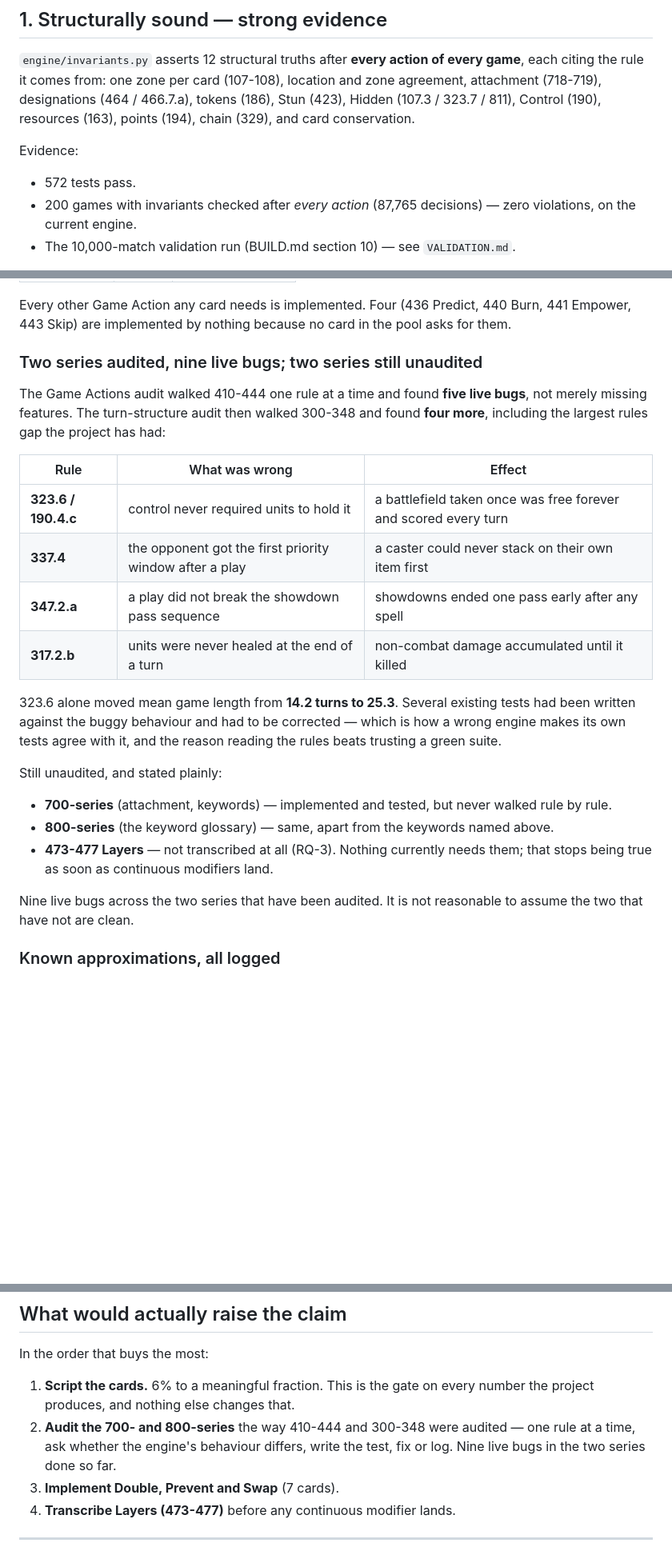
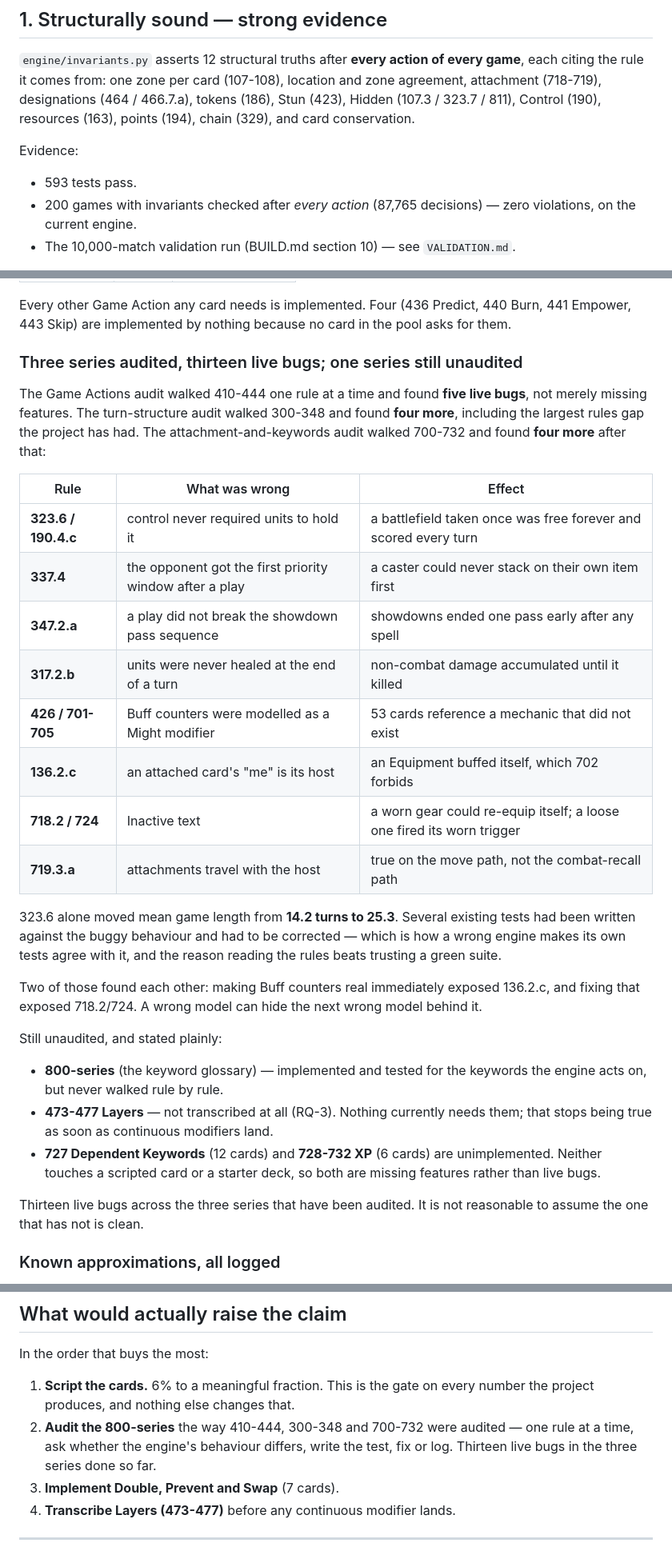
Before and after one commit to ebrisum/Basic_track_python_2020, a Markdown page: CORRECTNESS.md, 3 parts joined by grey strips. Shown at 80% size. Drawn GitHub-style; blank space fills up the shorter version.

```diff
--- a/CORRECTNESS.md
+++ b/CORRECTNESS.md
@@ -41,7 +41,7 @@ conservation.
 
 Evidence:
 
-- 572 tests pass.
+- 593 tests pass.
 - 200 games with invariants checked after *every action* (87,765 decisions)
   — zero violations, on the current engine.
 - The 10,000-match validation run (BUILD.md section 10) — see `VALIDATION.md`.
@@ -121,12 +121,13 @@ Every other Game Action any card needs is implemented. Four (436 Predict,
 440 Burn, 441 Empower, 443 Skip) are implemented by nothing because no card
 in the pool asks for them.
 
-### Two series audited, nine live bugs; two series still unaudited
+### Three series audited, thirteen live bugs; one series still unaudited
 
 The Game Actions audit walked 410-444 one rule at a time and found **five
-live bugs**, not merely missing features. The turn-structure audit then
-walked 300-348 and found **four more**, including the largest rules gap the
-project has had:
+live bugs**, not merely missing features. The turn-structure audit walked
+300-348 and found **four more**, including the largest rules gap the project
+has had. The attachment-and-keywords audit walked 700-732 and found **four
+more** after that:
 
 | Rule | What was wrong | Effect |
 | --- | --- | --- |
@@ -134,23 +135,32 @@ project has had:
 | **337.4** | the opponent got the first priority window after a play | a caster could never stack on their own item first |
 | **347.2.a** | a play did not break the showdown pass sequence | showdowns ended one pass early after any spell |
 | **317.2.b** | units were never healed at the end of a turn | non-combat damage accumulated until it killed |
+| **426 / 701-705** | Buff counters were modelled as a Might modifier | 53 cards reference a mechanic that did not exist |
+| **136.2.c** | an attached card's "me" is its host | an Equipment buffed itself, which 702 forbids |
+| **718.2 / 724** | Inactive text | a worn gear could re-equip itself; a loose one fired its worn trigger |
+| **719.3.a** | attachments travel with the host | true on the move path, not the combat-recall path |
 
 323.6 alone moved mean game length from **14.2 turns to 25.3**. Several
 existing tests had been written against the buggy behaviour and had to be
 corrected — which is how a wrong engine makes its own tests agree with it,
 and the reason reading the rules beats trusting a green suite.
 
+Two of those found each other: making Buff counters real immediately exposed
+136.2.c, and fixing that exposed 718.2/724. A wrong model can hide the next
+wrong model behind it.
+
 Still unaudited, and stated plainly:
 
-- **700-series** (attachment, keywords) — implemented and tested, but never
-  walked rule by rule.
-- **800-series** (the keyword glossary) — same, apart from the keywords
-  named above.
+- **800-series** (the keyword glossary) — implemented and tested for the
+  keywords the engine acts on, but never walked rule by rule.
 - **473-477 Layers** — not transcribed at all (RQ-3). Nothing currently
   needs them; that stops being true as soon as continuous modifiers land.
+- **727 Dependent Keywords** (12 cards) and **728-732 XP** (6 cards) are
+  unimplemented. Neither touches a scripted card or a starter deck, so both
+  are missing features rather than live bugs.
 
-Nine live bugs across the two series that have been audited. It is not
-reasonable to assume the two that have not are clean.
+Thirteen live bugs across the three series that have been audited. It is not
+reasonable to assume the one that has not is clean.
 
 ### Known approximations, all logged
 
@@ -173,10 +183,10 @@ In the order that buys the most:
 
 1. **Script the cards.** 6% to a meaningful fraction. This is the gate on
    every number the project produces, and nothing else changes that.
-2. **Audit the 700- and 800-series** the way 410-444 and 300-348 were
+2. **Audit the 800-series** the way 410-444, 300-348 and 700-732 were
    audited — one rule at a time, ask whether the engine's behaviour
-   differs, write the test, fix or log. Nine live bugs in the two series done
-   so far.
+   differs, write the test, fix or log. Thirteen live bugs in the three
+   series done so far.
 3. **Implement Double, Prevent and Swap** (7 cards).
 4. **Transcribe Layers (473-477)** before any continuous modifier lands.
 
```
Also changed, not shown: RULES_SUMMARY.md (+67 -0 lines).
